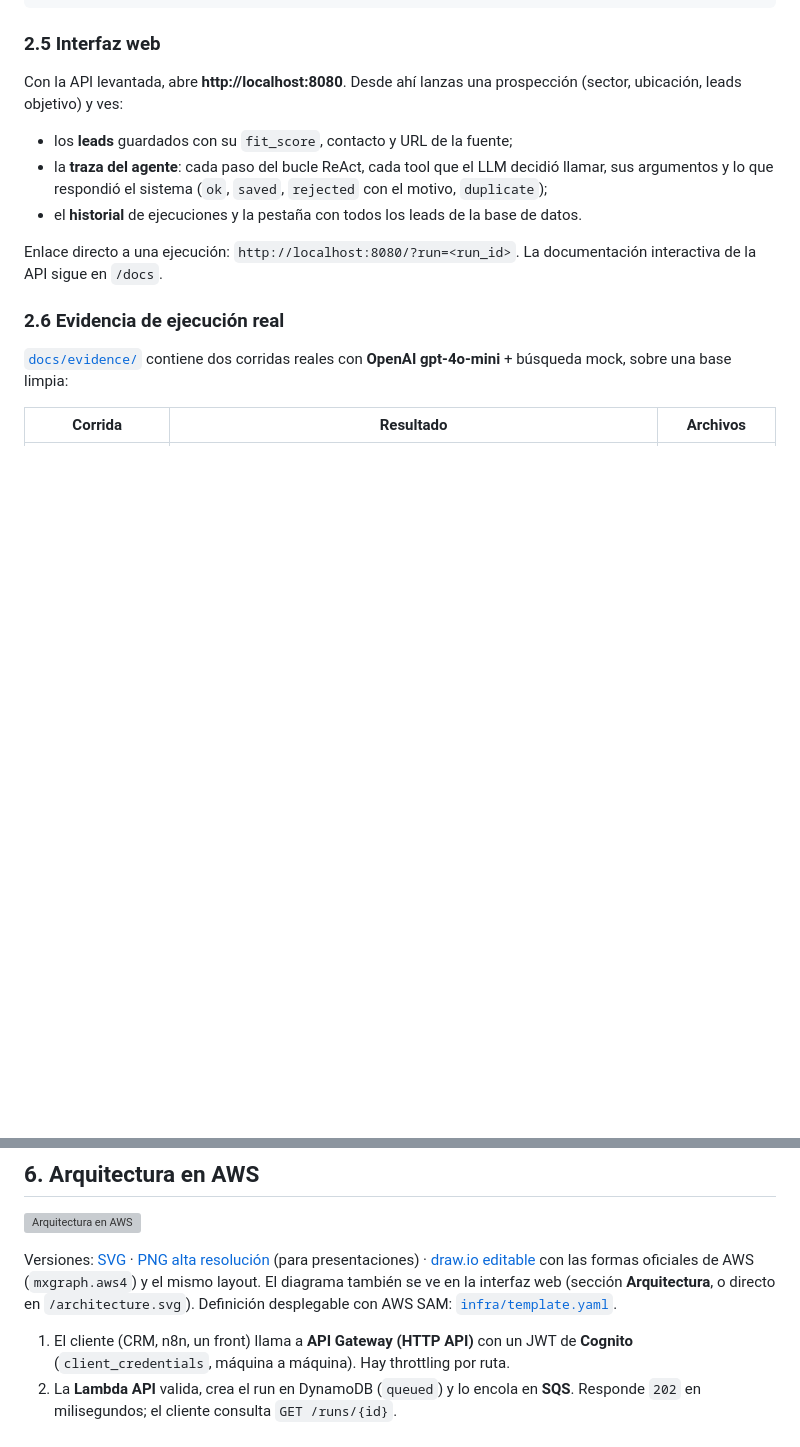
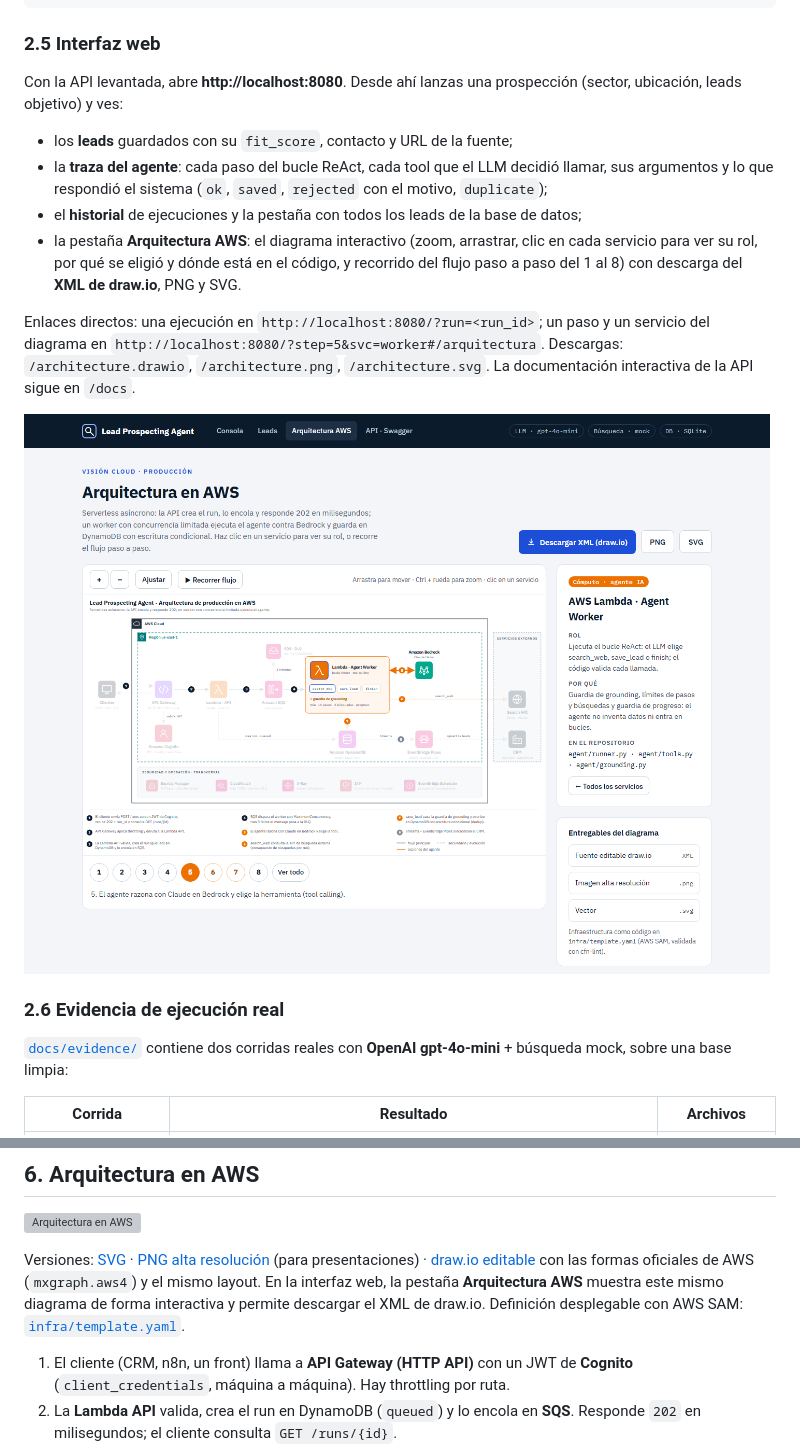
Before and after one commit to burne-di/lead-prospecting-agent, a Markdown page: README.md, 2 parts joined by grey strips. GitHub-like rendering; pictures changed too: docs/evidence/ui_arquitectura_interactiva.png (added); blank space fills up the shorter version; grey boxes are pictures that could not be loaded.

```diff
--- a/README.md
+++ b/README.md
@@ -159,9 +159,12 @@ Con la API levantada, abre **http://localhost:8080**. Desde ahí lanzas una pros
 
 - los **leads** guardados con su `fit_score`, contacto y URL de la fuente;
 - la **traza del agente**: cada paso del bucle ReAct, cada tool que el LLM decidió llamar, sus argumentos y lo que respondió el sistema (`ok`, `saved`, `rejected` con el motivo, `duplicate`);
-- el **historial** de ejecuciones y la pestaña con todos los leads de la base de datos.
+- el **historial** de ejecuciones y la pestaña con todos los leads de la base de datos;
+- la pestaña **Arquitectura AWS**: el diagrama interactivo (zoom, arrastrar, clic en cada servicio para ver su rol, por qué se eligió y dónde está en el código, y recorrido del flujo paso a paso del 1 al 8) con descarga del **XML de draw.io**, PNG y SVG.
 
-Enlace directo a una ejecución: `http://localhost:8080/?run=<run_id>`. La documentación interactiva de la API sigue en `/docs`.
+Enlaces directos: una ejecución en `http://localhost:8080/?run=<run_id>`; un paso y un servicio del diagrama en `http://localhost:8080/?step=5&svc=worker#/arquitectura`. Descargas: `/architecture.drawio`, `/architecture.png`, `/architecture.svg`. La documentación interactiva de la API sigue en `/docs`.
+
+![Arquitectura interactiva en la interfaz web](docs/evidence/ui_arquitectura_interactiva.png)
 
 ### 2.6 Evidencia de ejecución real
 
@@ -256,7 +259,7 @@ Defensa en dos capas: **el prompt reduce las alucinaciones y el código bloquea
 
 ![Arquitectura en AWS](docs/architecture.svg)
 
-Versiones: [SVG](docs/architecture.svg) · [PNG alta resolución](docs/architecture.png) (para presentaciones) · [draw.io editable](docs/architecture.drawio) con las formas oficiales de AWS (`mxgraph.aws4`) y el mismo layout. El diagrama también se ve en la interfaz web (sección **Arquitectura**, o directo en `/architecture.svg`). Definición desplegable con AWS SAM: [`infra/template.yaml`](infra/template.yaml).
+Versiones: [SVG](docs/architecture.svg) · [PNG alta resolución](docs/architecture.png) (para presentaciones) · [draw.io editable](docs/architecture.drawio) con las formas oficiales de AWS (`mxgraph.aws4`) y el mismo layout. En la interfaz web, la pestaña **Arquitectura AWS** muestra este mismo diagrama de forma interactiva y permite descargar el XML de draw.io. Definición desplegable con AWS SAM: [`infra/template.yaml`](infra/template.yaml).
 
 1. El cliente (CRM, n8n, un front) llama a **API Gateway (HTTP API)** con un JWT de **Cognito** (`client_credentials`, máquina a máquina). Hay throttling por ruta.
 2. La **Lambda API** valida, crea el run en DynamoDB (`queued`) y lo encola en **SQS**. Responde `202` en milisegundos; el cliente consulta `GET /runs/{id}`.
```
Also changed, not shown: 7 other files.
